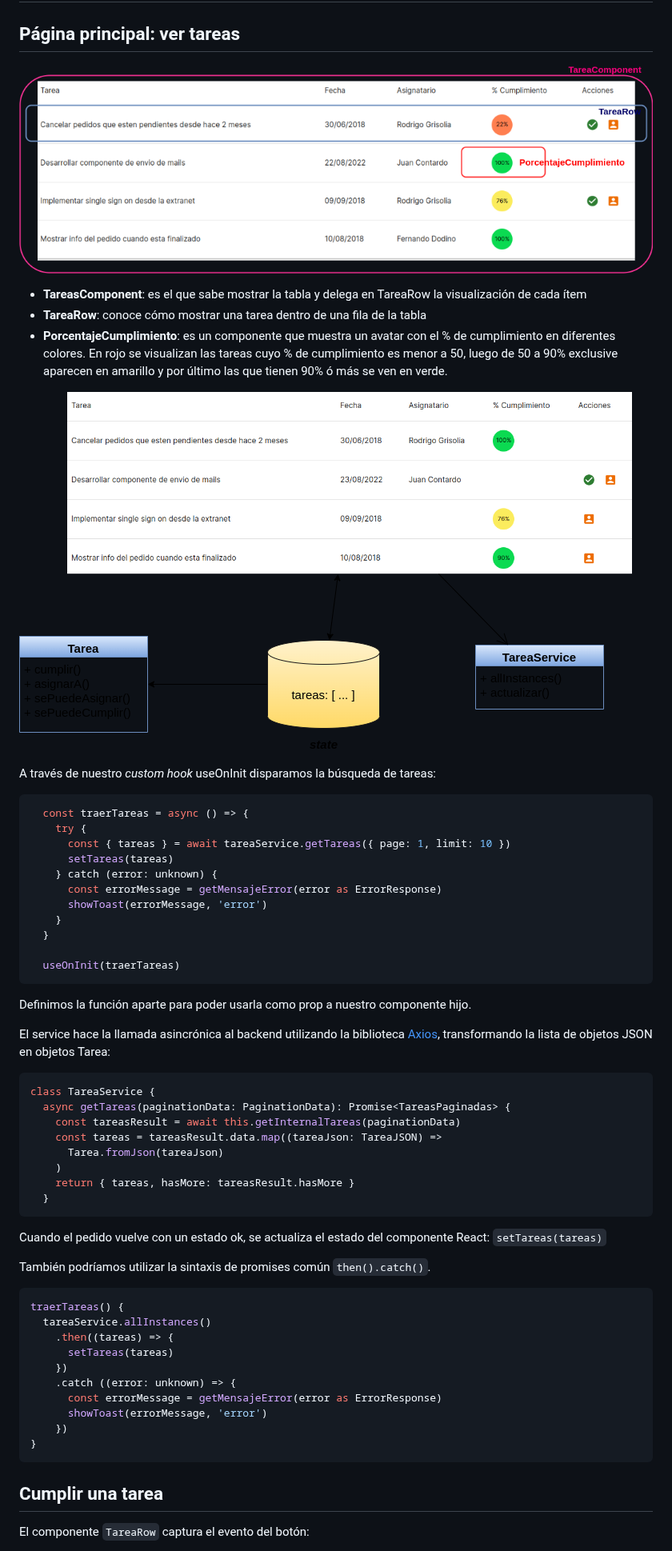
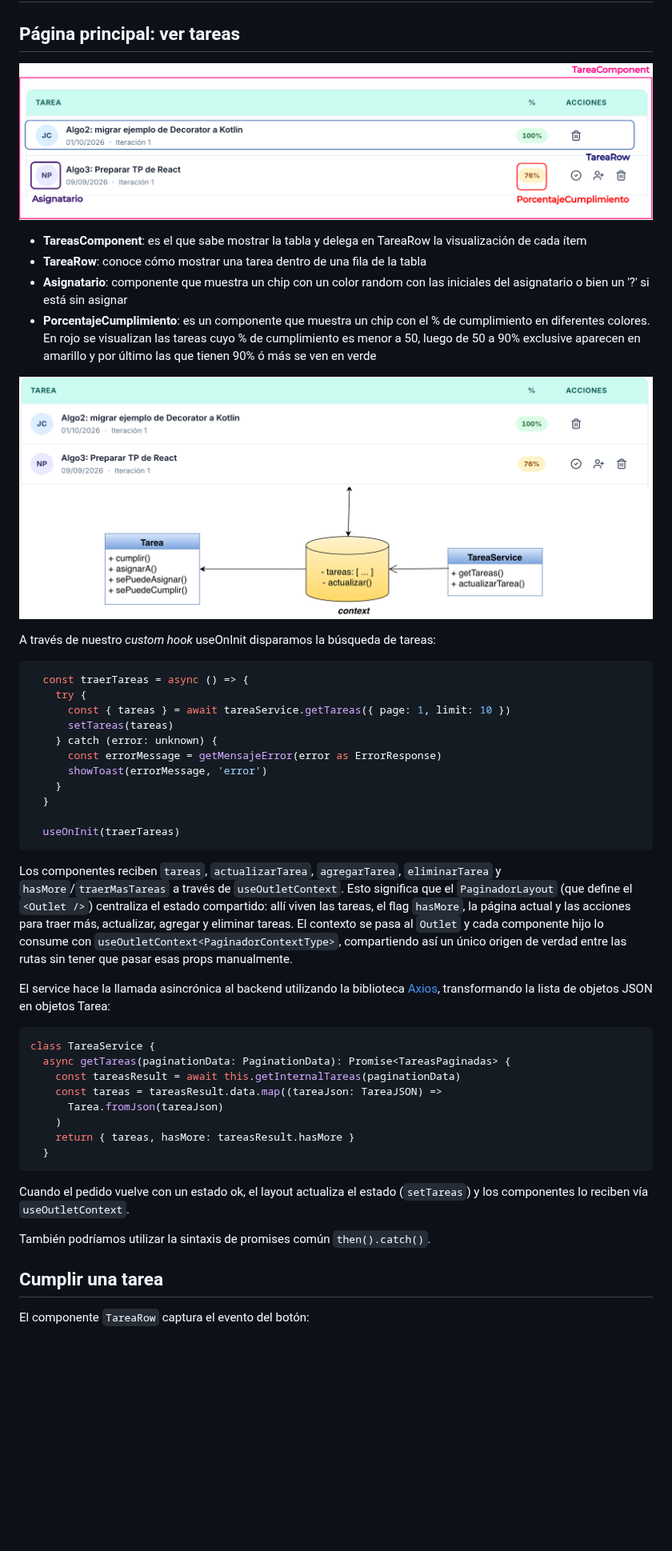
Before and after one commit to uqbar-project/eg-tareas-react, a Markdown page: README.md, the part around the change. Shown at 80% size. Rendered like a GitHub page; pictures changed too: images/ArquitecturaTareas2.png (deleted), images/ComponentesReact.png (deleted), images/arquitectura-tareas.png (added); blank space fills up the shorter version.

Commit message:
Add avatar + enhance README

````diff
--- a/README.md
+++ b/README.md
@@ -20,13 +20,14 @@ El ejemplo que muestra las tareas de un equipo de desarrollo, permite asignar, c
 
 ## Página principal: ver tareas
 
-![master](images/ComponentesReact.png)
+![master](images/componentes-react.png)
 
 - **TareasComponent**: es el que sabe mostrar la tabla y delega en TareaRow la visualización de cada ítem
 - **TareaRow**: conoce cómo mostrar una tarea dentro de una fila de la tabla
-- **PorcentajeCumplimiento**: es un componente que muestra un avatar con el % de cumplimiento en diferentes colores. En rojo se visualizan las tareas cuyo % de cumplimiento es menor a 50, luego de 50 a 90% exclusive aparecen en amarillo y por último las que tienen 90% ó más se ven en verde.
+- **Asignatario**: componente que muestra un chip con un color random con las iniciales del asignatario o bien un '?' si está sin asignar
+- **PorcentajeCumplimiento**: es un componente que muestra un chip con el % de cumplimiento en diferentes colores. En rojo se visualizan las tareas cuyo % de cumplimiento es menor a 50, luego de 50 a 90% exclusive aparecen en amarillo y por último las que tienen 90% ó más se ven en verde
 
-![image](images/ArquitecturaTareas2.png)
+![image](images/arquitectura-tareas.png)
 
 A través de nuestro _custom hook_ useOnInit disparamos la búsqueda de tareas:
 
@@ -44,7 +45,7 @@ A través de nuestro _custom hook_ useOnInit disparamos la búsqueda de tareas:
   useOnInit(traerTareas)
 ```
 
-Definimos la función aparte para poder usarla como prop a nuestro componente hijo.
+Los componentes reciben `tareas`, `actualizarTarea`, `agregarTarea`, `eliminarTarea` y `hasMore`/`traerMasTareas` a través de `useOutletContext`. Esto significa que el `PaginadorLayout` (que define el `<Outlet />`) centraliza el estado compartido: allí viven las tareas, el flag `hasMore`, la página actual y las acciones para traer más, actualizar, agregar y eliminar tareas. El contexto se pasa al `Outlet` y cada componente hijo lo consume con `useOutletContext<PaginadorContextType>`, compartiendo así un único origen de verdad entre las rutas sin tener que pasar esas props manualmente.
 
 El service hace la llamada asincrónica al backend utilizando la biblioteca [Axios](https://github.com/axios/axios), transformando la lista de objetos JSON en objetos Tarea:
 
@@ -59,22 +60,9 @@ class TareaService {
   }
 ```
 
-Cuando el pedido vuelve con un estado ok, se actualiza el estado del componente React: `setTareas(tareas)`
+Cuando el pedido vuelve con un estado ok, el layout actualiza el estado (`setTareas`) y los componentes lo reciben vía `useOutletContext`.
 
 También podríamos utilizar la sintaxis de promises común `then().catch()`.
-
-```ts
-traerTareas() {
-  tareaService.allInstances()
-    .then((tareas) => {
-      setTareas(tareas)
-    })
-    .catch ((error: unknown) => {
-      const errorMessage = getMensajeError(error as ErrorResponse)
-      showToast(errorMessage, 'error')
-    })
-}
-```
 
 ## Cumplir una tarea
 
````
Also changed, not shown: 10 other files.
